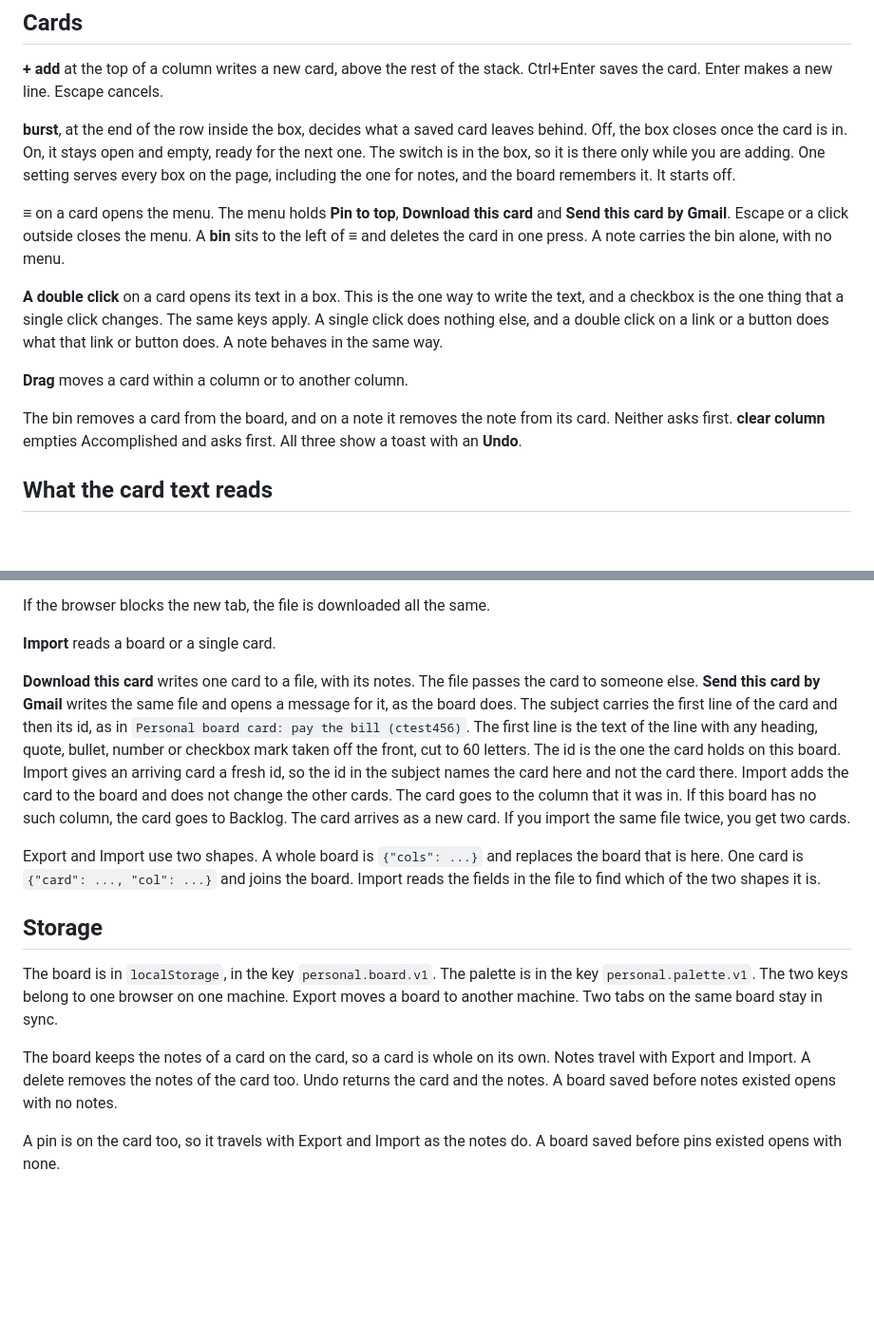
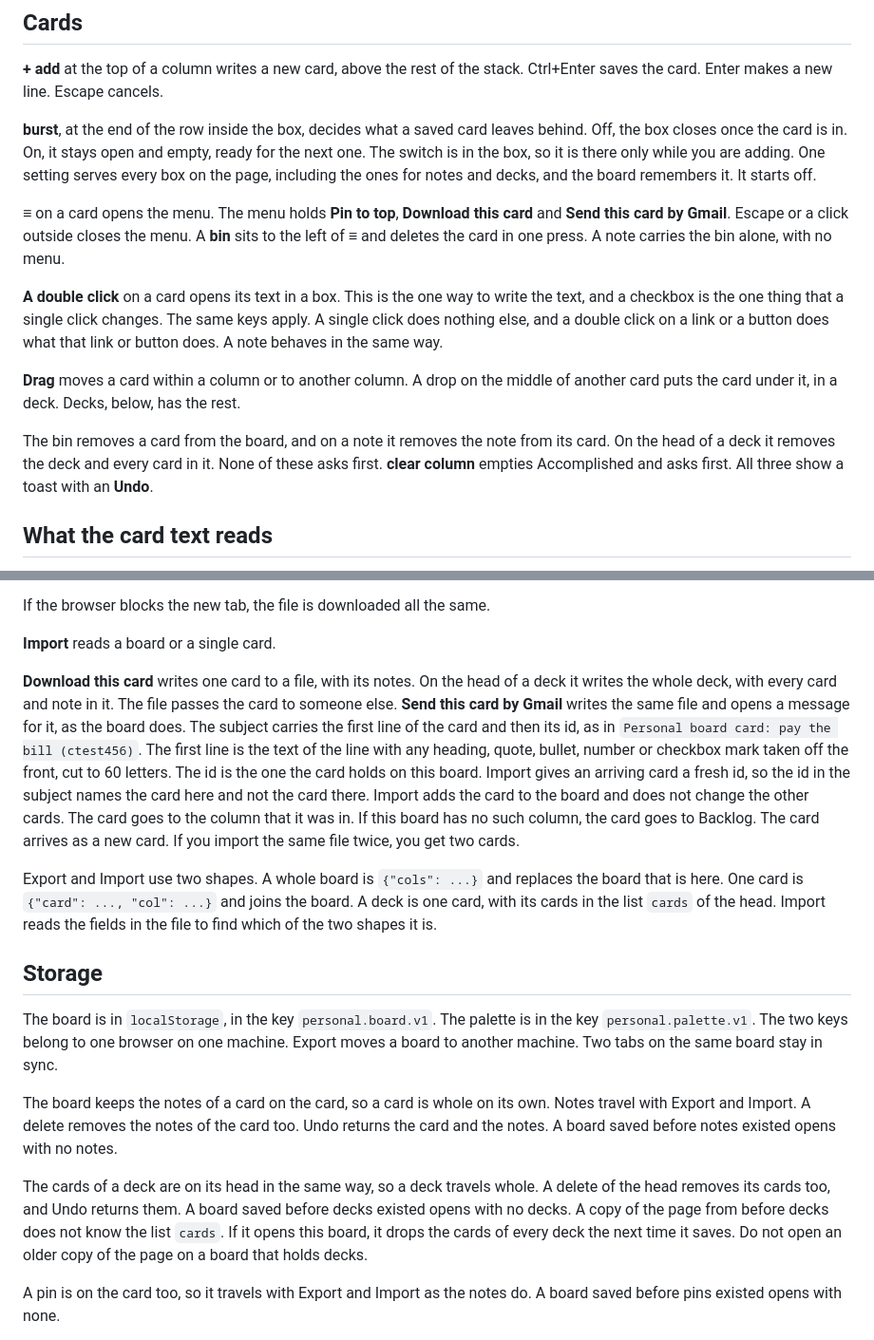
Before and after one commit to li9i/personal-board, a Markdown page: doc/behaviour.md, 2 parts joined by grey strips. Shown at 95% size. GitHub-like rendering; blank space fills up the shorter version.

```diff
--- a/doc/behaviour.md
+++ b/doc/behaviour.md
@@ -6,15 +6,15 @@ The full behaviour of the board. The README keeps the short version.
 
 **+ add** at the top of a column writes a new card, above the rest of the stack. Ctrl+Enter saves the card. Enter makes a new line. Escape cancels.
 
-**burst**, at the end of the row inside the box, decides what a saved card leaves behind. Off, the box closes once the card is in. On, it stays open and empty, ready for the next one. The switch is in the box, so it is there only while you are adding. One setting serves every box on the page, including the one for notes, and the board remembers it. It starts off.
+**burst**, at the end of the row inside the box, decides what a saved card leaves behind. Off, the box closes once the card is in. On, it stays open and empty, ready for the next one. The switch is in the box, so it is there only while you are adding. One setting serves every box on the page, including the ones for notes and decks, and the board remembers it. It starts off.
 
 **≡** on a card opens the menu. The menu holds **Pin to top**, **Download this card** and **Send this card by Gmail**. Escape or a click outside closes the menu. A **bin** sits to the left of **≡** and deletes the card in one press. A note carries the bin alone, with no menu.
 
 **A double click** on a card opens its text in a box. This is the one way to write the text, and a checkbox is the one thing that a single click changes. The same keys apply. A single click does nothing else, and a double click on a link or a button does what that link or button does. A note behaves in the same way.
 
-**Drag** moves a card within a column or to another column.
+**Drag** moves a card within a column or to another column. A drop on the middle of another card puts the card under it, in a deck. Decks, below, has the rest.
 
-The bin removes a card from the board, and on a note it removes the note from its card. Neither asks first. **clear column** empties Accomplished and asks first. All three show a toast with an **Undo**.
+The bin removes a card from the board, and on a note it removes the note from its card. On the head of a deck it removes the deck and every card in it. None of these asks first. **clear column** empties Accomplished and asks first. All three show a toast with an **Undo**.
 
 ## What the card text reads
 
@@ -79,15 +95,17 @@ If the browser blocks the new tab, the file is downloaded all the same.
 
 **Import** reads a board or a single card.
 
-**Download this card** writes one card to a file, with its notes. The file passes the card to someone else. **Send this card by Gmail** writes the same file and opens a message for it, as the board does. The subject carries the first line of the card and then its id, as in `Personal board card: pay the bill (ctest456)`. The first line is the text of the line with any heading, quote, bullet, number or checkbox mark taken off the front, cut to 60 letters. The id is the one the card holds on this board. Import gives an arriving card a fresh id, so the id in the subject names the card here and not the card there. Import adds the card to the board and does not change the other cards. The card goes to the column that it was in. If this board has no such column, the card goes to Backlog. The card arrives as a new card. If you import the same file twice, you get two cards.
+**Download this card** writes one card to a file, with its notes. On the head of a deck it writes the whole deck, with every card and note in it. The file passes the card to someone else. **Send this card by Gmail** writes the same file and opens a message for it, as the board does. The subject carries the first line of the card and then its id, as in `Personal board card: pay the bill (ctest456)`. The first line is the text of the line with any heading, quote, bullet, number or checkbox mark taken off the front, cut to 60 letters. The id is the one the card holds on this board. Import gives an arriving card a fresh id, so the id in the subject names the card here and not the card there. Import adds the card to the board and does not change the other cards. The card goes to the column that it was in. If this board has no such column, the card goes to Backlog. The card arrives as a new card. If you import the same file twice, you get two cards.
 
-Export and Import use two shapes. A whole board is `{"cols": ...}` and replaces the board that is here. One card is `{"card": ..., "col": ...}` and joins the board. Import reads the fields in the file to find which of the two shapes it is.
+Export and Import use two shapes. A whole board is `{"cols": ...}` and replaces the board that is here. One card is `{"card": ..., "col": ...}` and joins the board. A deck is one card, with its cards in the list `cards` of the head. Import reads the fields in the file to find which of the two shapes it is.
 
 ## Storage
 
 The board is in `localStorage`, in the key `personal.board.v1`. The palette is in the key `personal.palette.v1`. The two keys belong to one browser on one machine. Export moves a board to another machine. Two tabs on the same board stay in sync.
 
 The board keeps the notes of a card on the card, so a card is whole on its own. Notes travel with Export and Import. A delete removes the notes of the card too. Undo returns the card and the notes. A board saved before notes existed opens with no notes.
+
+The cards of a deck are on its head in the same way, so a deck travels whole. A delete of the head removes its cards too, and Undo returns them. A board saved before decks existed opens with no decks. A copy of the page from before decks does not know the list `cards`. If it opens this board, it drops the cards of every deck the next time it saves. Do not open an older copy of the page on a board that holds decks.
 
 A pin is on the card too, so it travels with Export and Import as the notes do. A board saved before pins existed opens with none.
 
```
Also changed, not shown: other parts of doc/behaviour.md (+19 -3 lines), README.md (+1 -0 lines).
